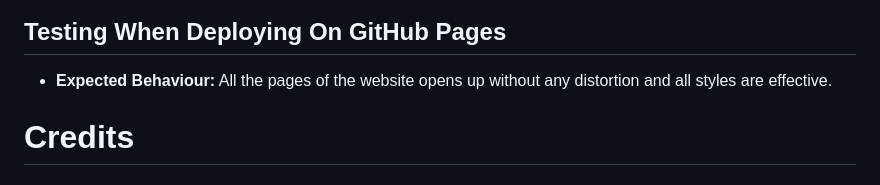
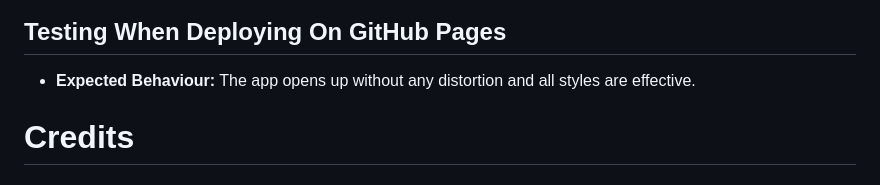
Before and after one commit to hsjoi0214/weather-app, a Markdown page: README.md, the part around the change. Drawn GitHub-style.

```diff
--- a/README.md
+++ b/README.md
@@ -243,7 +243,7 @@ The style.css is validated using the CSS validator.
 
 ## Testing When Deploying On GitHub Pages
 
-- **Expected Behaviour:** All the pages of the website opens up without any distortion and all styles are effective.
+- **Expected Behaviour:** The app opens up without any distortion and all styles are effective.
 
 
 # Credits
```
